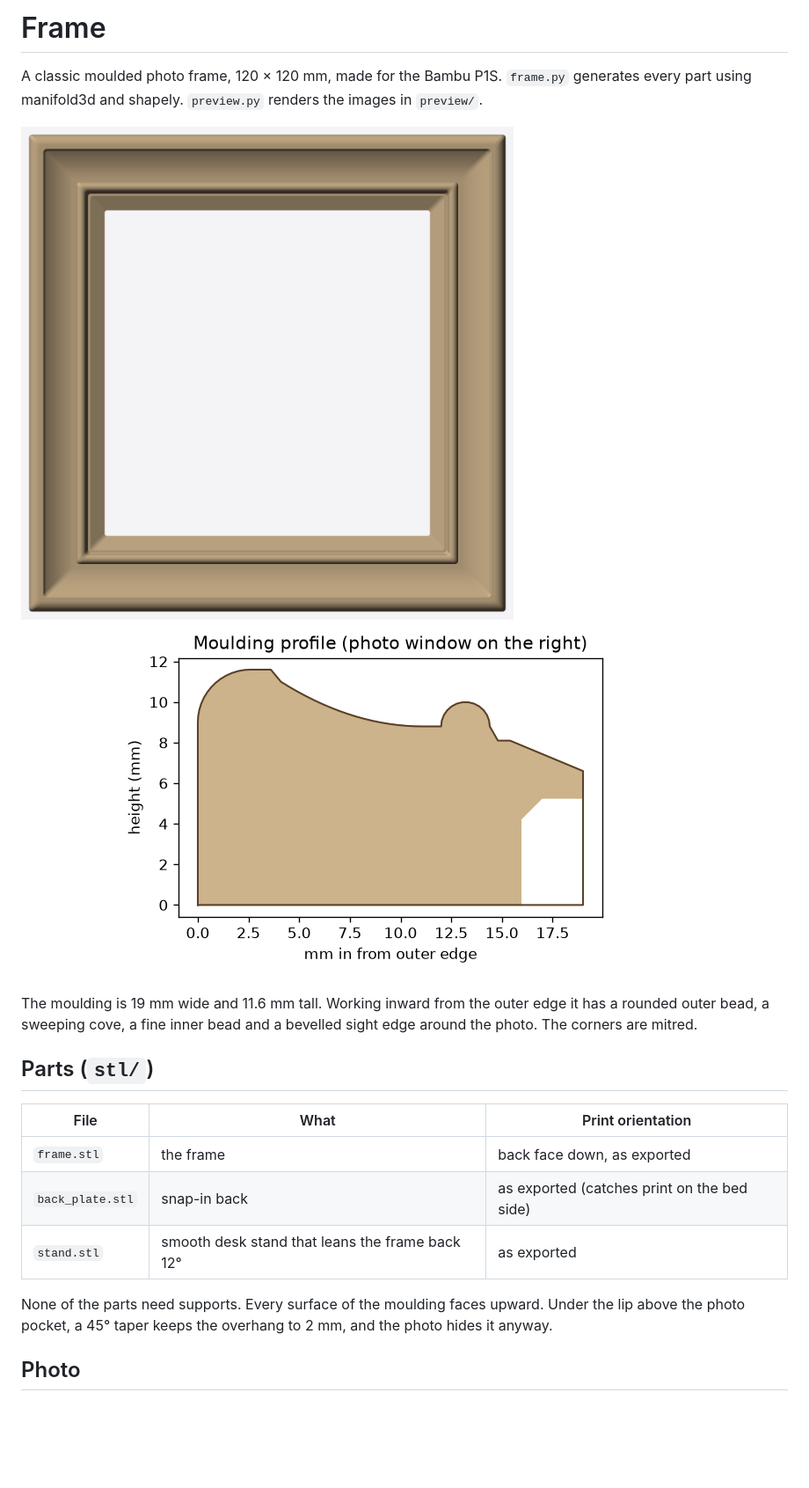
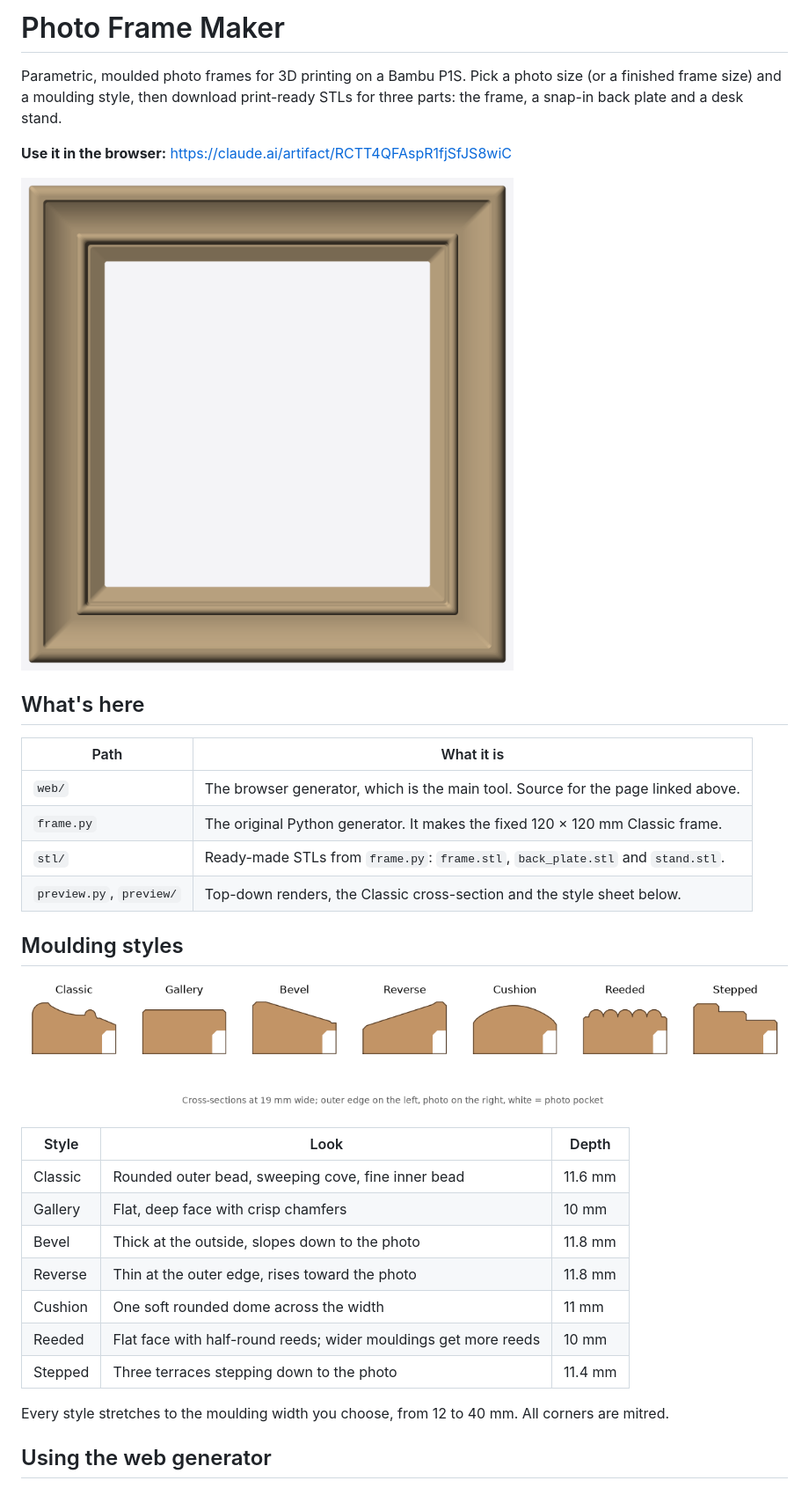
Before and after one commit to avivelbag/photo-frame-maker, a Markdown page: README.md, the part around one of its changes. Shown at 88% size. GitHub-like rendering; pictures changed too: preview/styles.png (added); blank space fills up the shorter version.

```diff
--- a/README.md
+++ b/README.md
@@ -1,21 +1,35 @@
-# Frame
+# Photo Frame Maker
 
-A classic moulded photo frame, 120 × 120 mm, made for the Bambu P1S. `frame.py` generates every part using manifold3d and shapely. `preview.py` renders the images in `preview/`.
+Parametric, moulded photo frames for 3D printing on a Bambu P1S. Pick a photo size (or a finished frame size) and a moulding style, then download print-ready STLs for three parts: the frame, a snap-in back plate and a desk stand.
 
-![front](preview/frame_front.png)
-![profile](preview/profile.png)
+**Use it in the browser:** https://claude.ai/artifact/RCTT4QFAspR1fjSfJS8wiC
 
-The moulding is 19 mm wide and 11.6 mm tall. Working inward from the outer edge it has a rounded outer bead, a sweeping cove, a fine inner bead and a bevelled sight edge around the photo. The corners are mitred.
+![120 mm Classic frame](preview/frame_front.png)
 
-## Parts (`stl/`)
+## What's here
 
-| File | What | Print orientation |
+| Path | What it is |
+|---|---|
+| `web/` | The browser generator, which is the main tool. Source for the page linked above. |
+| `frame.py` | The original Python generator. It makes the fixed 120 × 120 mm Classic frame. |
+| `stl/` | Ready-made STLs from `frame.py`: `frame.stl`, `back_plate.stl` and `stand.stl`. |
+| `preview.py`, `preview/` | Top-down renders, the Classic cross-section and the style sheet below. |
+
+## Moulding styles
+
+![The seven moulding profiles](preview/styles.png)
+
+| Style | Look | Depth |
 |---|---|---|
-| `frame.stl` | the frame | back face down, as exported |
-| `back_plate.stl` | snap-in back | as exported (catches print on the bed side) |
-| `stand.stl` | smooth desk stand that leans the frame back 12° | as exported |
+| Classic | Rounded outer bead, sweeping cove, fine inner bead | 11.6 mm |
+| Gallery | Flat, deep face with crisp chamfers | 10 mm |
+| Bevel | Thick at the outside, slopes down to the photo | 11.8 mm |
+| Reverse | Thin at the outer edge, rises toward the photo | 11.8 mm |
+| Cushion | One soft rounded dome across the width | 11 mm |
+| Reeded | Flat face with half-round reeds; wider mouldings get more reeds | 10 mm |
+| Stepped | Three terraces stepping down to the photo | 11.4 mm |
 
-None of the parts need supports. Every surface of the moulding faces upward. Under the lip above the photo pocket, a 45° taper keeps the overhang to 2 mm, and the photo hides it anyway.
+Every style stretches to the moulding width you choose, from 12 to 40 mm. All corners are mitred.
 
-## Photo
+## Using the web generator
 
```
Also changed, not shown: other parts of README.md (+48 -22 lines).
